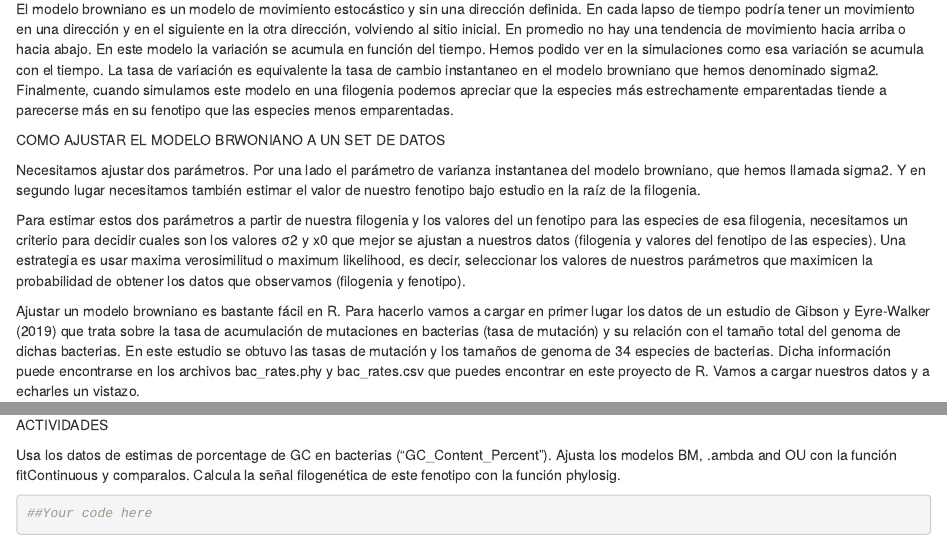
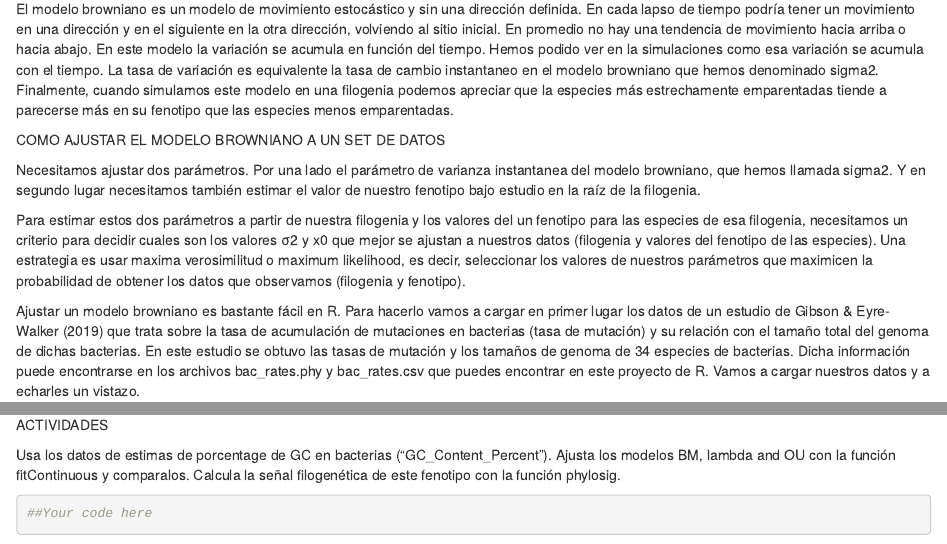
Before and after one commit to amesclir/PCM_S3, an R Markdown document (PCM_S3.Rmd): the page in a window 1100 px wide, from 4530 px down, and a second part further down, joined at a grey line. Rendered offline with R 4.5, knitr and Pandoc, with nearby package versions; code that draws random numbers runs with fixed seeds of ours; some code elsewhere in the file could not run offline.

Commit message:
final changes

````diff
--- a/PCM_S3.Rmd
+++ b/PCM_S3.Rmd
@@ -117,14 +117,14 @@ En este modelo la variación se acumula en función del tiempo. Hemos podido ver
 Finalmente, cuando simulamos este modelo en una filogenia podemos apreciar que la especies más estrechamente emparentadas tiende a parecerse más en su fenotipo que las especies menos emparentadas.
 
 
-COMO AJUSTAR EL MODELO BRWONIANO A UN SET DE DATOS
+COMO AJUSTAR EL MODELO BROWNIANO A UN SET DE DATOS
 
 Necesitamos ajustar dos parámetros. Por una lado el parámetro de varianza instantanea del modelo browniano, que hemos llamada sigma2. Y en segundo lugar necesitamos también estimar el valor de nuestro fenotipo bajo estudio en la raíz de la filogenia.
 
 Para estimar estos dos parámetros a partir de nuestra filogenia y los valores del un fenotipo para las especies de esa filogenia, necesitamos un criterio para decidir cuales son los valores σ2 y x0 que mejor se ajustan a nuestros datos (filogenia y valores del fenotipo de las especies).
 Una estrategia es usar maxima verosimilitud o maximum likelihood, es decir, seleccionar los valores de nuestros parámetros que maximicen la probabilidad de obtener los datos que observamos (filogenia y fenotipo).
 
-Ajustar un modelo browniano es bastante fácil en R. Para hacerlo vamos a cargar en primer lugar los datos de un estudio de Gibson y Eyre-Walker (2019) que trata sobre la tasa de acumulación de mutaciones en bacterias (tasa de mutación) y su relación con el tamaño total del genoma de dichas bacterias. En este estudio se obtuvo las tasas de mutación y los tamaños de genoma de 34 especies de bacterias. Dicha información puede encontrarse en los archivos bac_rates.phy y bac_rates.csv que puedes encontrar en este proyecto de R. Vamos a cargar nuestros datos y a echarles un vistazo.
+Ajustar un modelo browniano es bastante fácil en R. Para hacerlo vamos a cargar en primer lugar los datos de un estudio de Gibson & Eyre-Walker (2019) que trata sobre la tasa de acumulación de mutaciones en bacterias (tasa de mutación) y su relación con el tamaño total del genoma de dichas bacterias. En este estudio se obtuvo las tasas de mutación y los tamaños de genoma de 34 especies de bacterias. Dicha información puede encontrarse en los archivos bac_rates.phy y bac_rates.csv que puedes encontrar en este proyecto de R. Vamos a cargar nuestros datos y a echarles un vistazo.
 
 ```{r}
 ## read bacterial data from file
@@ -308,7 +308,7 @@ Podemos ver que hay un óptimo en nuestro fenotipo al que hay una tendencia a ev
 ##############################
 ACTIVIDADES
 
-Usa los datos de estimas de porcentage de GC en bacterias ("GC_Content_Percent"). Ajusta los modelos BM, .ambda and OU  con la función fitContinuous y comparalos. Calcula la señal filogenética de este fenotipo con la función phylosig.
+Usa los datos de estimas de porcentage de GC en bacterias ("GC_Content_Percent"). Ajusta los modelos BM, lambda and OU  con la función fitContinuous y comparalos. Calcula la señal filogenética de este fenotipo con la función phylosig.
 
 ```{r}
 ##Your code here
````
